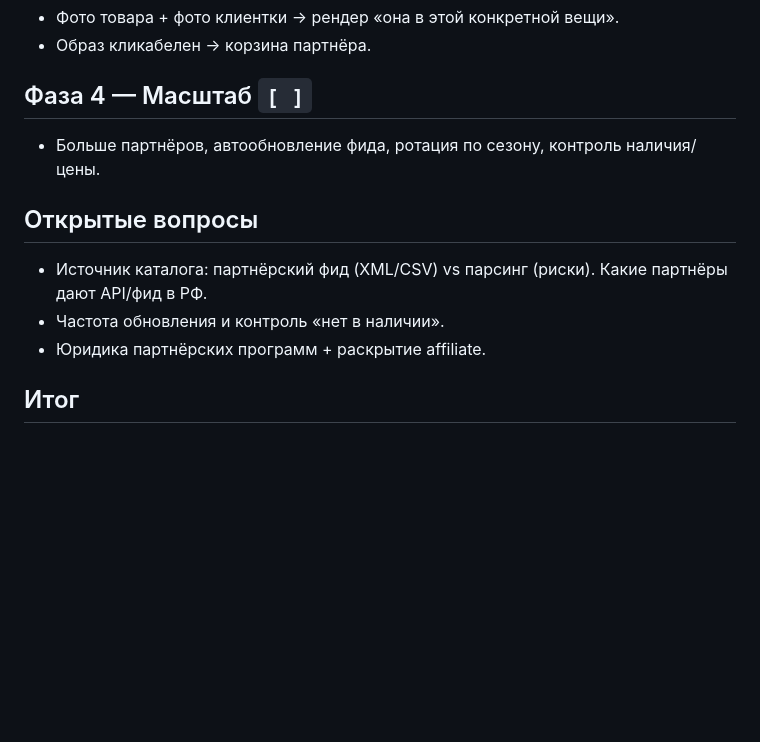
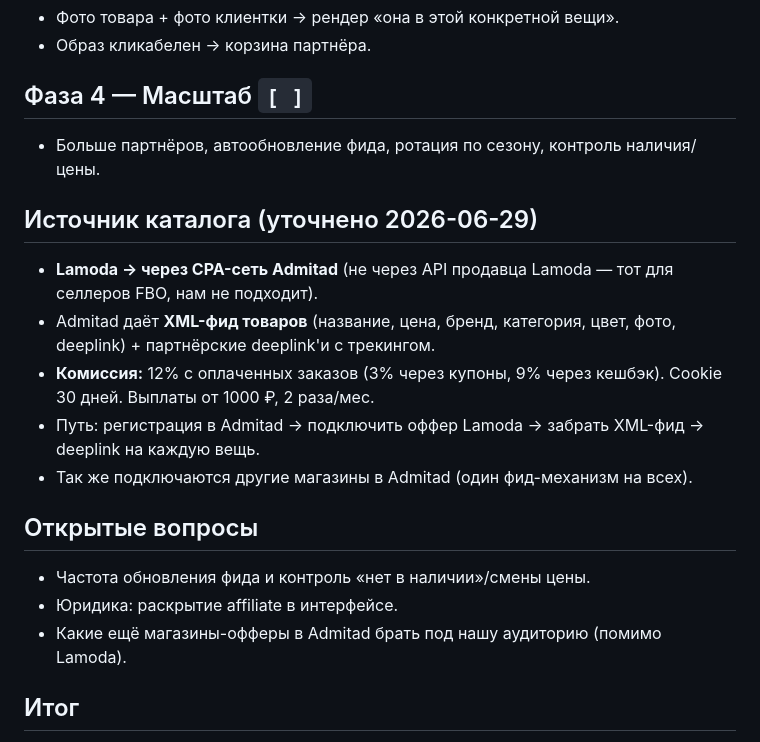
Before and after one commit to neiroskyai-jpg/sense-style-ai_, a Markdown page: plans/2026-06-29-affiliate-catalog-base.md, the part around the change. GitHub-like rendering; blank space fills up the shorter version.

Commit message:
План каталога: источник для Lamoda — Admitad XML-фид (12%), а не API продавца

```diff
--- a/plans/2026-06-29-affiliate-catalog-base.md
+++ b/plans/2026-06-29-affiliate-catalog-base.md
@@ -29,10 +29,17 @@
 ## Фаза 4 — Масштаб `[ ]`
 - Больше партнёров, автообновление фида, ротация по сезону, контроль наличия/цены.
 
+## Источник каталога (уточнено 2026-06-29)
+- **Lamoda → через CPA-сеть Admitad** (не через API продавца Lamoda — тот для селлеров FBO, нам не подходит).
+- Admitad даёт **XML-фид товаров** (название, цена, бренд, категория, цвет, фото, deeplink) + партнёрские deeplink'и с трекингом.
+- **Комиссия:** 12% с оплаченных заказов (3% через купоны, 9% через кешбэк). Cookie 30 дней. Выплаты от 1000 ₽, 2 раза/мес.
+- Путь: регистрация в Admitad → подключить оффер Lamoda → забрать XML-фид → deeplink на каждую вещь.
+- Так же подключаются другие магазины в Admitad (один фид-механизм на всех).
+
 ## Открытые вопросы
-- Источник каталога: партнёрский фид (XML/CSV) vs парсинг (риски). Какие партнёры дают API/фид в РФ.
-- Частота обновления и контроль «нет в наличии».
-- Юридика партнёрских программ + раскрытие affiliate.
+- Частота обновления фида и контроль «нет в наличии»/смены цены.
+- Юридика: раскрытие affiliate в интерфейсе.
+- Какие ещё магазины-офферы в Admitad брать под нашу аудиторию (помимо Lamoda).
 
 ## Итог
 Не реализовано. Старт — Фаза 1 на узком срезе. Решение по партнёрам/источнику фида — за фаундером.
```
